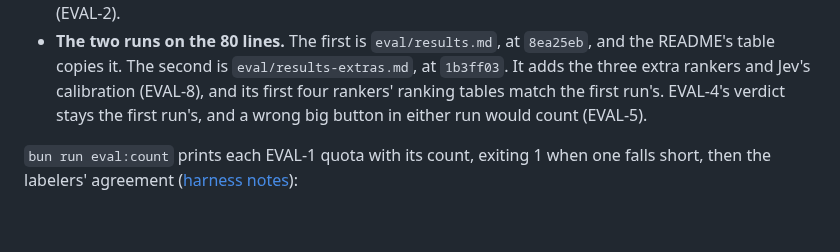
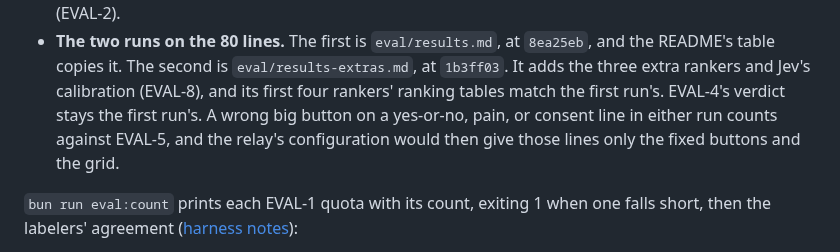
Before and after one commit to RevenueCat-M1KU/RevenueCat, a Markdown page: docs/TRD.md, the part around the change. Rendered like a GitHub page; blank space fills up the shorter version.

Commit message:
docs(trd): say what a wrong big button in either run counts as
It counts against EVAL-5 in either run, and the relay's configuration
would then give those lines only the fixed buttons and the grid.

```diff
--- a/docs/TRD.md
+++ b/docs/TRD.md
@@ -1727,8 +1727,10 @@ risk-coverage curve.
   `8ea25eb`, and the README's table copies it. The second is
   `eval/results-extras.md`, at `1b3ff03`. It adds the three extra rankers and
   Jev's calibration (EVAL-8), and its first four rankers' ranking tables match
-  the first run's. EVAL-4's verdict stays the first run's, and a wrong big
-  button in either run would count (EVAL-5).
+  the first run's. EVAL-4's verdict stays the first run's. A wrong big button
+  on a yes-or-no, pain, or consent line in either run counts against EVAL-5,
+  and the relay's configuration would then give those lines only the fixed
+  buttons and the grid.
 
 `bun run eval:count` prints each EVAL-1 quota with its count, exiting 1 when
 one falls short, then the labelers' agreement
```
